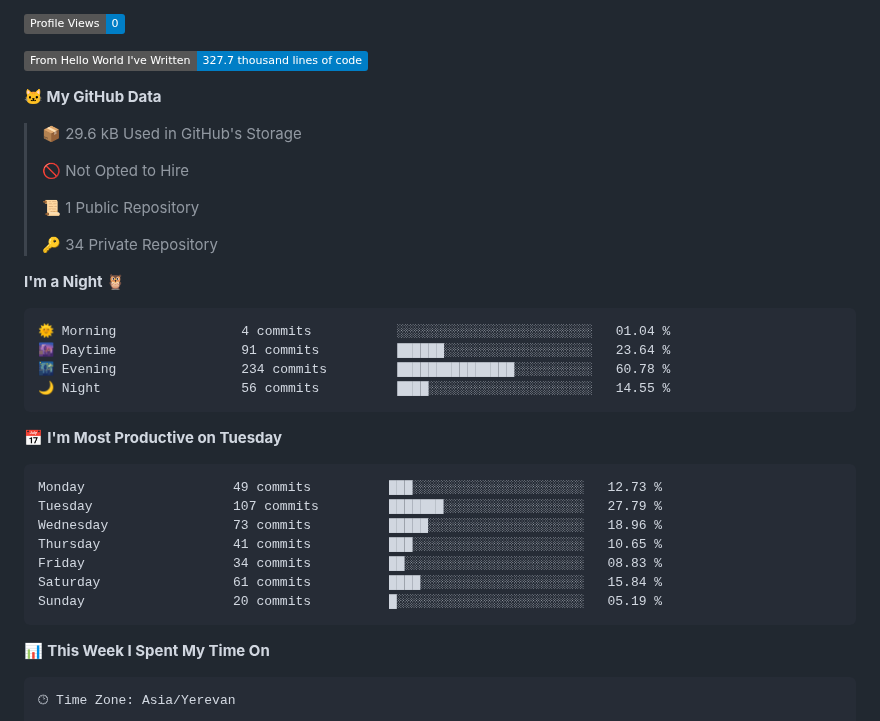
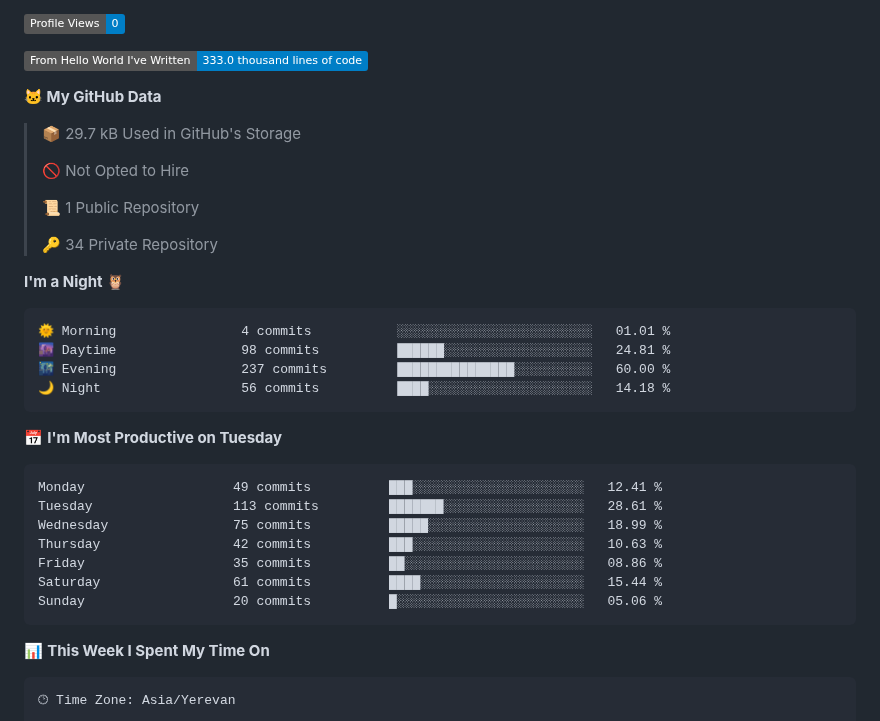
Before and after one commit to Sofiyayan/Sofiyayan, a Markdown page: README.md, the part around one of its changes. Drawn GitHub-style; badges without logos.

Commit message:
Updated with Dev Metrics

````diff
--- a/README.md
+++ b/README.md
@@ -167,10 +169,10 @@
 ![Profile Views](http://img.shields.io/badge/Profile%20Views-0-blue)
 
-![Lines of code](https://img.shields.io/badge/From%20Hello%20World%20I%27ve%20Written-327.7%20thousand%20lines%20of%20code-blue)
+![Lines of code](https://img.shields.io/badge/From%20Hello%20World%20I%27ve%20Written-333.0%20thousand%20lines%20of%20code-blue)
 
 **🐱 My GitHub Data**
 
-> 📦 29.6 kB Used in GitHub's Storage
+> 📦 29.7 kB Used in GitHub's Storage
  >
 > 🚫 Not Opted to Hire
  >
@@ -181,21 +183,21 @@
 **I'm a Night 🦉**
 
 ```text
-🌞 Morning                4 commits           ░░░░░░░░░░░░░░░░░░░░░░░░░   01.04 %
-🌆 Daytime                91 commits          ██████░░░░░░░░░░░░░░░░░░░   23.64 %
-🌃 Evening                234 commits         ███████████████░░░░░░░░░░   60.78 %
-🌙 Night                  56 commits          ████░░░░░░░░░░░░░░░░░░░░░   14.55 %
+🌞 Morning                4 commits           ░░░░░░░░░░░░░░░░░░░░░░░░░   01.01 %
+🌆 Daytime                98 commits          ██████░░░░░░░░░░░░░░░░░░░   24.81 %
+🌃 Evening                237 commits         ███████████████░░░░░░░░░░   60.00 %
+🌙 Night                  56 commits          ████░░░░░░░░░░░░░░░░░░░░░   14.18 %
 ```
 📅 **I'm Most Productive on Tuesday**
 
 ```text
-Monday                   49 commits          ███░░░░░░░░░░░░░░░░░░░░░░   12.73 %
-Tuesday                  107 commits         ███████░░░░░░░░░░░░░░░░░░   27.79 %
-Wednesday                73 commits          █████░░░░░░░░░░░░░░░░░░░░   18.96 %
-Thursday                 41 commits          ███░░░░░░░░░░░░░░░░░░░░░░   10.65 %
-Friday                   34 commits          ██░░░░░░░░░░░░░░░░░░░░░░░   08.83 %
-Saturday                 61 commits          ████░░░░░░░░░░░░░░░░░░░░░   15.84 %
-Sunday                   20 commits          █░░░░░░░░░░░░░░░░░░░░░░░░   05.19 %
+Monday                   49 commits          ███░░░░░░░░░░░░░░░░░░░░░░   12.41 %
+Tuesday                  113 commits         ███████░░░░░░░░░░░░░░░░░░   28.61 %
+Wednesday                75 commits          █████░░░░░░░░░░░░░░░░░░░░   18.99 %
+Thursday                 42 commits          ███░░░░░░░░░░░░░░░░░░░░░░   10.63 %
+Friday                   35 commits          ██░░░░░░░░░░░░░░░░░░░░░░░   08.86 %
+Saturday                 61 commits          ████░░░░░░░░░░░░░░░░░░░░░   15.44 %
+Sunday                   20 commits          █░░░░░░░░░░░░░░░░░░░░░░░░   05.06 %
 ```
 
 
````
Also changed, not shown: other parts of README.md (+3 -1 lines), assets/bar_graph.png.
